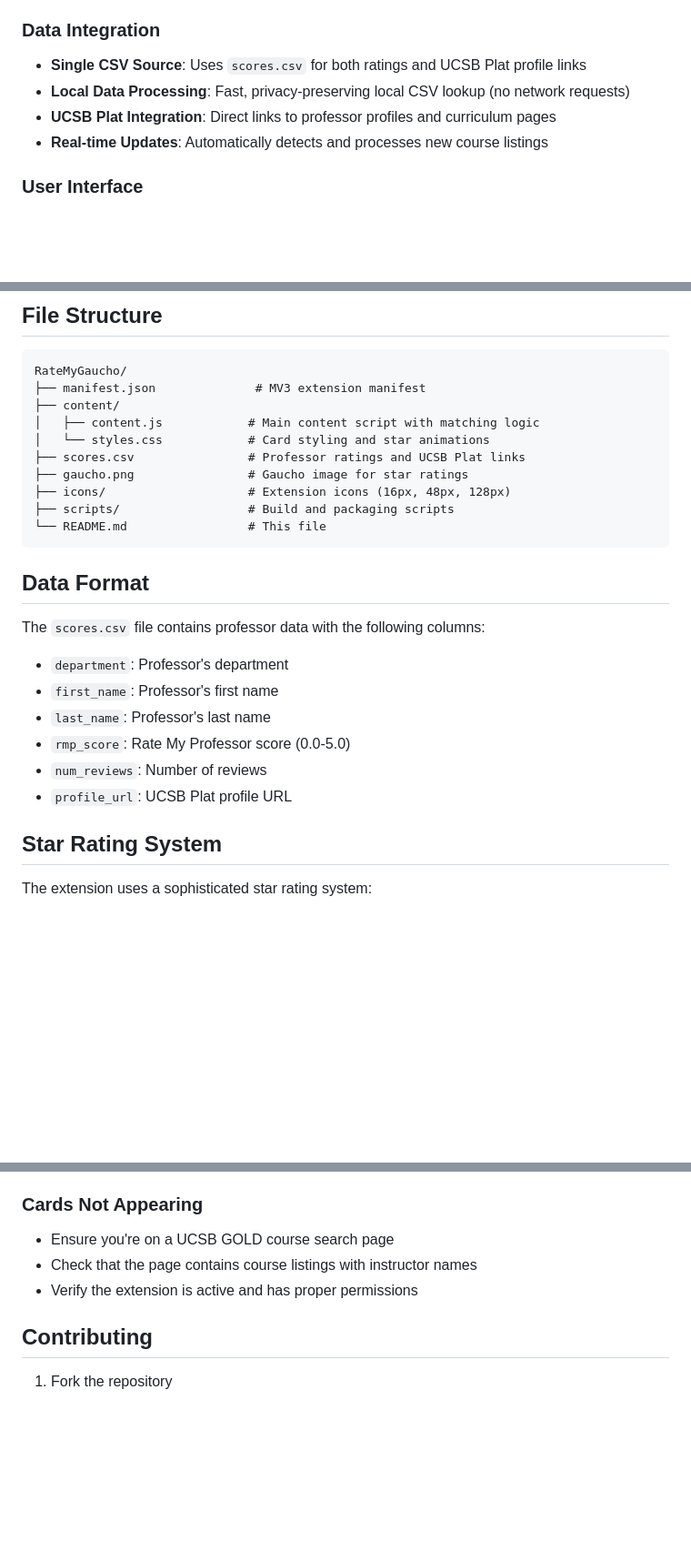
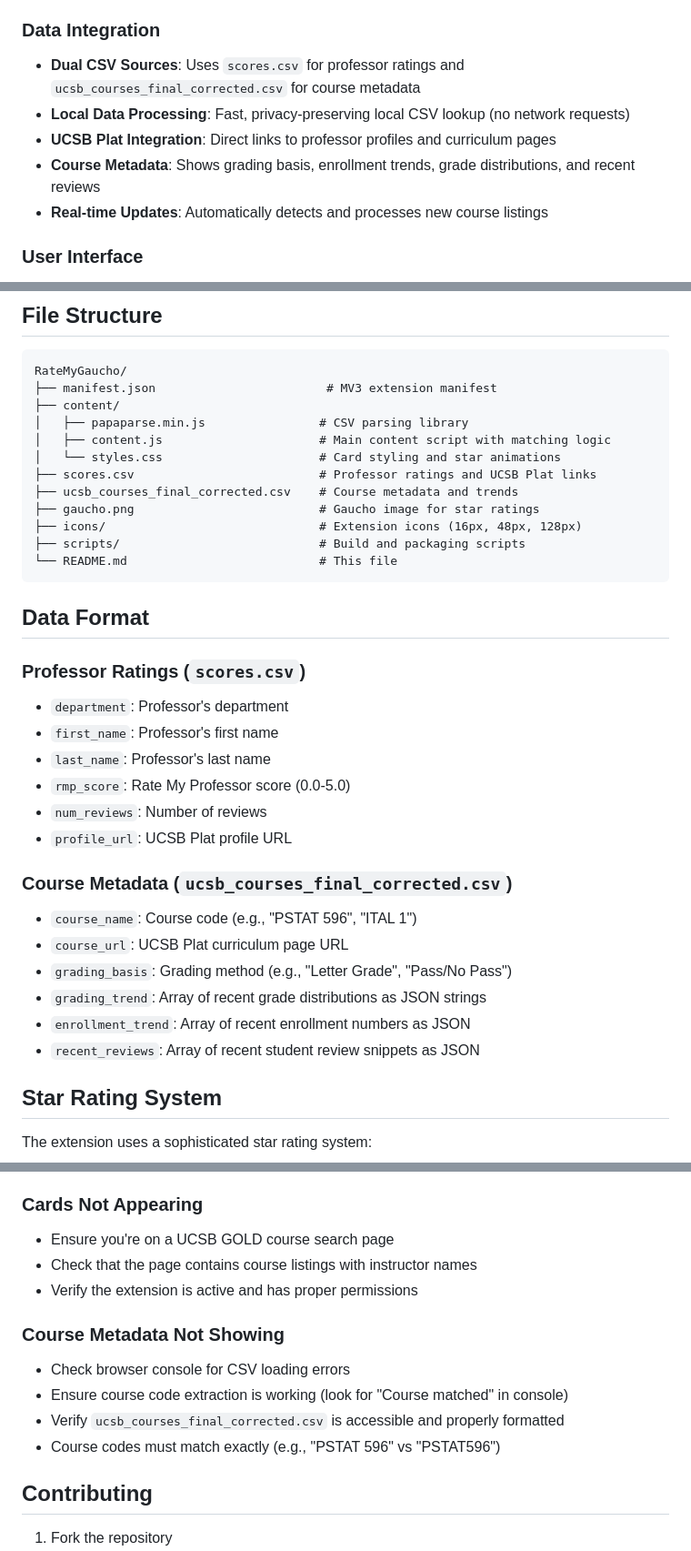
Before and after one commit to itsloganmann/RateMyGaucho, a Markdown page: README.md, 3 parts joined by grey strips. Shown: that part at 91% size. Rendered like a GitHub page; blank space fills up the shorter version.

Commit message:
docs(readme): update documentation for course metadata integration
- Add dual CSV sources section explaining both data files
- Document new course metadata fields and data types
- Update file structure to include papaparse.min.js and course CSV
- Add troubleshooting section for course metadata issues
- Explain course code matching requirements and debugging
- Update data integration section with new capabilities

````diff
--- a/README.md
+++ b/README.md
@@ -19,9 +19,10 @@ RateMyGaucho enhances UCSB GOLD by showing professor ratings inline on course re
 - **Debug Logging**: Console logs for troubleshooting matching issues
 
 ### Data Integration
-- **Single CSV Source**: Uses `scores.csv` for both ratings and UCSB Plat profile links
+- **Dual CSV Sources**: Uses `scores.csv` for professor ratings and `ucsb_courses_final_corrected.csv` for course metadata
 - **Local Data Processing**: Fast, privacy-preserving local CSV lookup (no network requests)
 - **UCSB Plat Integration**: Direct links to professor profiles and curriculum pages
+- **Course Metadata**: Shows grading basis, enrollment trends, grade distributions, and recent reviews
 - **Real-time Updates**: Automatically detects and processes new course listings
 
 ### User Interface
@@ -76,26 +77,36 @@ The archive will be created at `dist/RateMyGaucho.zip`, excluding development fi
 
 ```
 RateMyGaucho/
-├── manifest.json              # MV3 extension manifest
+├── manifest.json                        # MV3 extension manifest
 ├── content/
-│   ├── content.js            # Main content script with matching logic
-│   └── styles.css            # Card styling and star animations
-├── scores.csv                # Professor ratings and UCSB Plat links
-├── gaucho.png                # Gaucho image for star ratings
-├── icons/                    # Extension icons (16px, 48px, 128px)
-├── scripts/                  # Build and packaging scripts
-└── README.md                 # This file
+│   ├── papaparse.min.js                # CSV parsing library
+│   ├── content.js                      # Main content script with matching logic
+│   └── styles.css                      # Card styling and star animations
+├── scores.csv                          # Professor ratings and UCSB Plat links
+├── ucsb_courses_final_corrected.csv    # Course metadata and trends
+├── gaucho.png                          # Gaucho image for star ratings
+├── icons/                              # Extension icons (16px, 48px, 128px)
+├── scripts/                            # Build and packaging scripts
+└── README.md                           # This file
 ```
 
 ## Data Format
 
-The `scores.csv` file contains professor data with the following columns:
+### Professor Ratings (`scores.csv`)
 - `department`: Professor's department
 - `first_name`: Professor's first name
 - `last_name`: Professor's last name
 - `rmp_score`: Rate My Professor score (0.0-5.0)
 - `num_reviews`: Number of reviews
 - `profile_url`: UCSB Plat profile URL
+
+### Course Metadata (`ucsb_courses_final_corrected.csv`)
+- `course_name`: Course code (e.g., "PSTAT 596", "ITAL 1")
+- `course_url`: UCSB Plat curriculum page URL
+- `grading_basis`: Grading method (e.g., "Letter Grade", "Pass/No Pass")
+- `grading_trend`: Array of recent grade distributions as JSON strings
+- `enrollment_trend`: Array of recent enrollment numbers as JSON
+- `recent_reviews`: Array of recent student review snippets as JSON
 
 ## Star Rating System
 
@@ -122,6 +133,12 @@ The extension uses a sophisticated star rating system:
 - Check that the page contains course listings with instructor names
 - Verify the extension is active and has proper permissions
 
+### Course Metadata Not Showing
+- Check browser console for CSV loading errors
+- Ensure course code extraction is working (look for "Course matched" in console)
+- Verify `ucsb_courses_final_corrected.csv` is accessible and properly formatted
+- Course codes must match exactly (e.g., "PSTAT 596" vs "PSTAT596")
+
 ## Contributing
 
 1. Fork the repository
````
